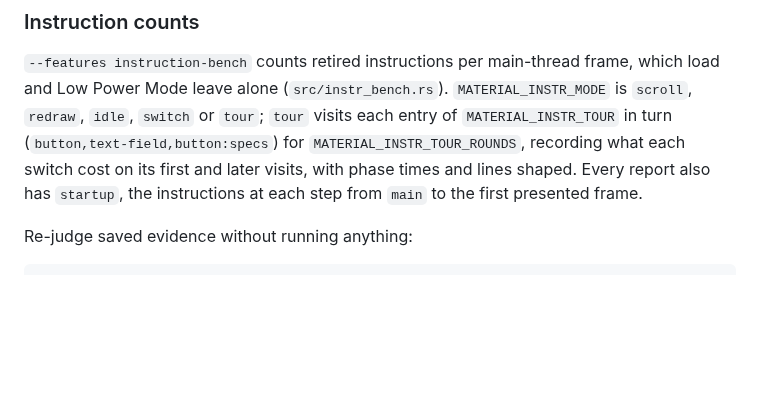
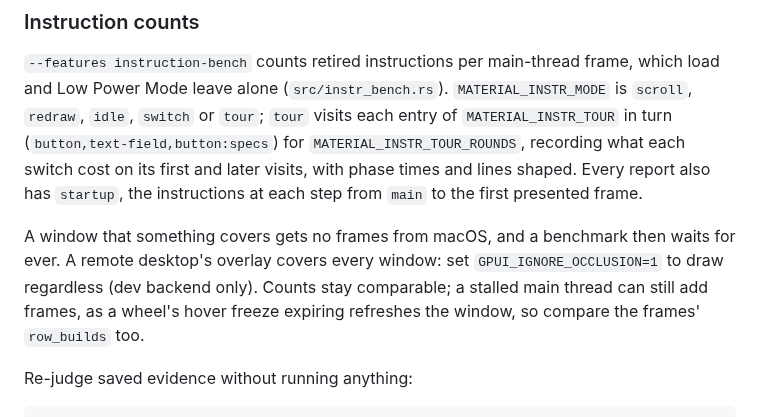
Before and after one commit to mizorewww/gpui-kit-material, a Markdown page: docs/DEVELOPMENT.md, the part around the change. Rendered like a GitHub page; blank space fills up the shorter version.

Commit message:
Document running benchmarks behind a covering window
Co-Authored-By: Claude Opus 5.5 <noreply@anthropic.com>

````diff
--- a/docs/DEVELOPMENT.md
+++ b/docs/DEVELOPMENT.md
@@ -183,6 +183,11 @@ load and Low Power Mode leave alone (`src/instr_bench.rs`). `MATERIAL_INSTR_MODE
 visits, with phase times and lines shaped. Every report also has `startup`, the
 instructions at each step from `main` to the first presented frame.
 
+A window that something covers gets no frames from macOS, and a benchmark then waits for
+ever. A remote desktop's overlay covers every window: set `GPUI_IGNORE_OCCLUSION=1` to draw
+regardless (dev backend only). Counts stay comparable; a stalled main thread can still add
+frames, as a wheel's hover freeze expiring refreshes the window, so compare the frames' `row_builds` too.
+
 Re-judge saved evidence without running anything:
 
 ```sh
````
